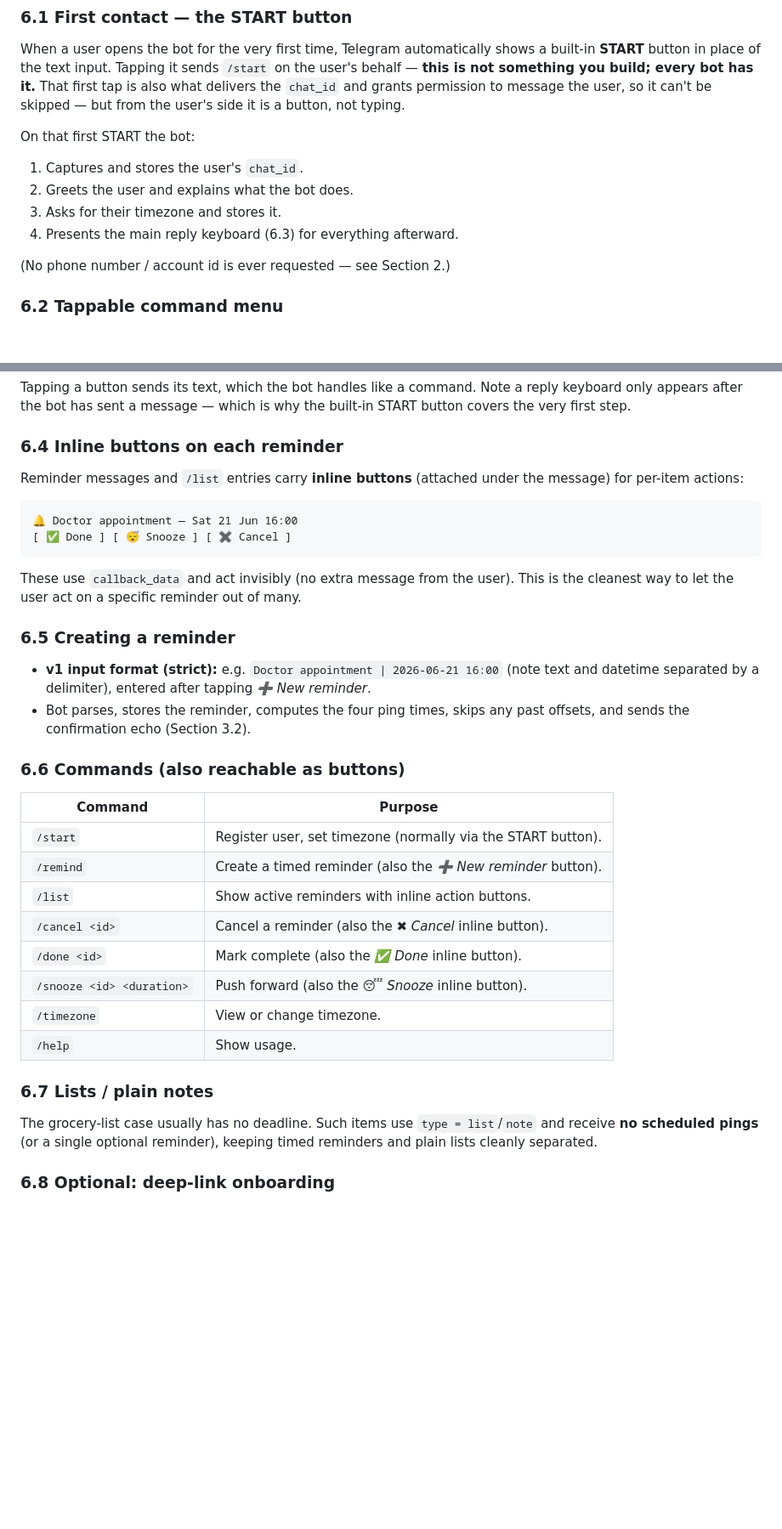
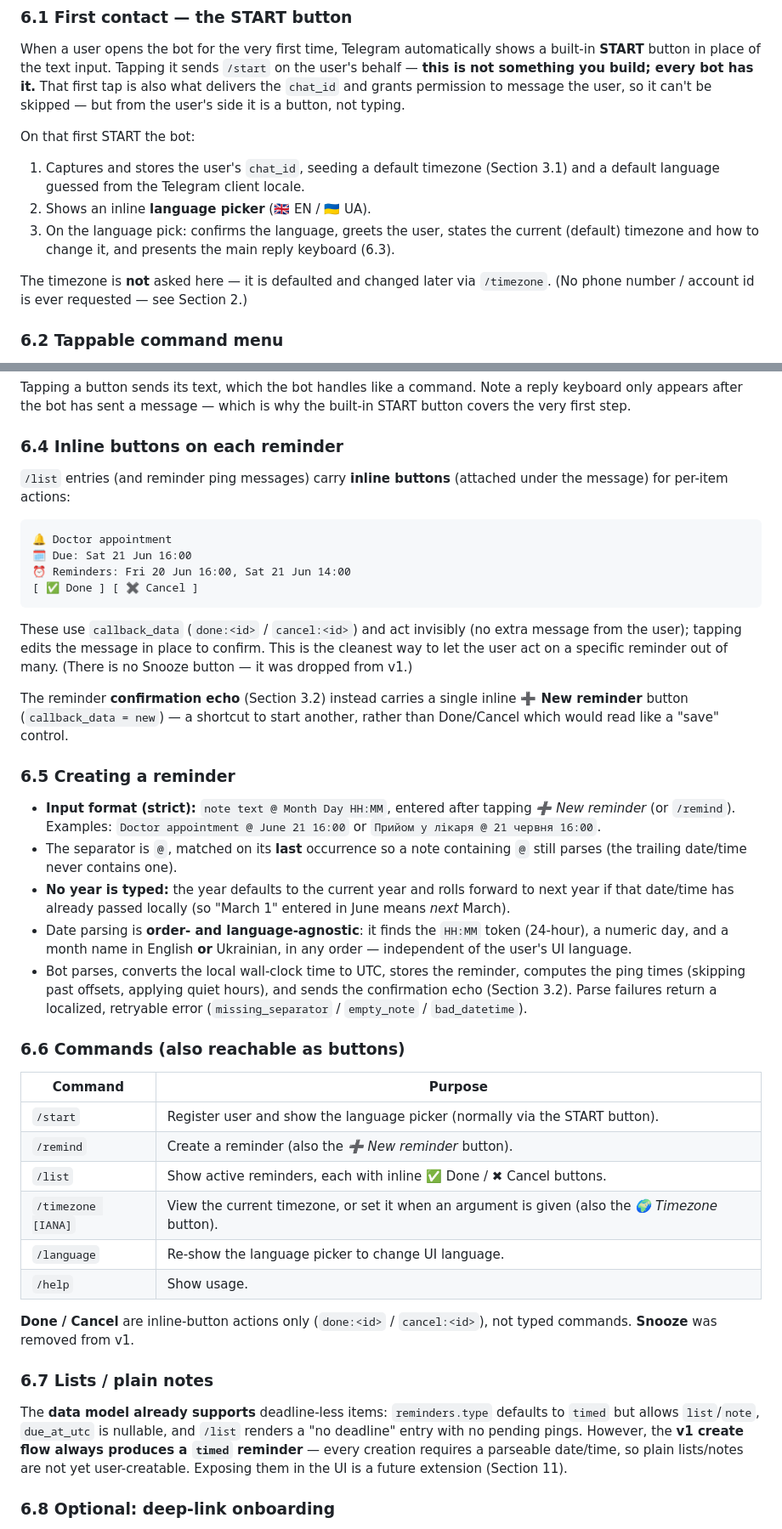
Before and after one commit to ahospodarysko/telegram_reminder_bot, a Markdown page: telegram-reminder-bot-spec.md, 2 parts joined by grey strips. Shown at 85% size. GitHub-like rendering; blank space fills up the shorter version.

````diff
--- a/telegram-reminder-bot-spec.md
+++ b/telegram-reminder-bot-spec.md
@@ -168,12 +215,14 @@ first tap is also what delivers the `chat_id` and grants permission to message t
 user, so it can't be skipped — but from the user's side it is a button, not typing.
 
 On that first START the bot:
-1. Captures and stores the user's `chat_id`.
-2. Greets the user and explains what the bot does.
-3. Asks for their timezone and stores it.
-4. Presents the main reply keyboard (6.3) for everything afterward.
+1. Captures and stores the user's `chat_id`, seeding a default timezone (Section 3.1)
+   and a default language guessed from the Telegram client locale.
+2. Shows an inline **language picker** (🇬🇧 EN / 🇺🇦 UA).
+3. On the language pick: confirms the language, greets the user, states the current
+   (default) timezone and how to change it, and presents the main reply keyboard (6.3).
 
-(No phone number / account id is ever requested — see Section 2.)
+The timezone is **not** asked here — it is defaulted and changed later via
+`/timezone`. (No phone number / account id is ever requested — see Section 2.)
 
 ### 6.2 Tappable command menu
 Register all commands with `setMyCommands` (see Section 8). They then appear in a
@@ -194,40 +243,62 @@ reply keyboard only appears after the bot has sent a message — which is why th
 built-in START button covers the very first step.
 
 ### 6.4 Inline buttons on each reminder
-Reminder messages and `/list` entries carry **inline buttons** (attached under the
-message) for per-item actions:
+`/list` entries (and reminder ping messages) carry **inline buttons** (attached
+under the message) for per-item actions:
 
 ```
-🔔 Doctor appointment — Sat 21 Jun 16:00
-[ ✅ Done ] [ 😴 Snooze ] [ ✖ Cancel ]
+🔔 Doctor appointment
+🗓 Due: Sat 21 Jun 16:00
+⏰ Reminders: Fri 20 Jun 16:00, Sat 21 Jun 14:00
+[ ✅ Done ] [ ✖ Cancel ]
 ```
 
-These use `callback_data` and act invisibly (no extra message from the user). This
-is the cleanest way to let the user act on a specific reminder out of many.
+These use `callback_data` (`done:<id>` / `cancel:<id>`) and act invisibly (no extra
+message from the user); tapping edits the message in place to confirm. This is the
+cleanest way to let the user act on a specific reminder out of many. (There is no
+Snooze button — it was dropped from v1.)
+
+The reminder **confirmation echo** (Section 3.2) instead carries a single inline
+**➕ New reminder** button (`callback_data = new`) — a shortcut to start another,
+rather than Done/Cancel which would read like a "save" control.
 
 ### 6.5 Creating a reminder
-- **v1 input format (strict):** e.g. `Doctor appointment | 2026-06-21 16:00`
-  (note text and datetime separated by a delimiter), entered after tapping
-  *➕ New reminder*.
-- Bot parses, stores the reminder, computes the four ping times, skips any past
-  offsets, and sends the confirmation echo (Section 3.2).
+- **Input format (strict):** `note text @ Month Day HH:MM`, entered after tapping
+  *➕ New reminder* (or `/remind`). Examples: `Doctor appointment @ June 21 16:00`
+  or `Прийом у лікаря @ 21 червня 16:00`.
+- The separator is `@`, matched on its **last** occurrence so a note containing `@`
+  still parses (the trailing date/time never contains one).
+- **No year is typed:** the year defaults to the current year and rolls forward to
+  next year if that date/time has already passed locally (so "March 1" entered in
+  June means *next* March).
+- Date parsing is **order- and language-agnostic**: it finds the `HH:MM` token
+  (24-hour), a numeric day, and a month name in English **or** Ukrainian, in any
+  order — independent of the user's UI language.
+- Bot parses, converts the local wall-clock time to UTC, stores the reminder,
+  computes the ping times (skipping past offsets, applying quiet hours), and sends
+  the confirmation echo (Section 3.2). Parse failures return a localized, retryable
+  error (`missing_separator` / `empty_note` / `bad_datetime`).
 
 ### 6.6 Commands (also reachable as buttons)
 | Command | Purpose |
 |---|---|
-| `/start` | Register user, set timezone (normally via the START button). |
-| `/remind` | Create a timed reminder (also the *➕ New reminder* button). |
-| `/list` | Show active reminders with inline action buttons. |
-| `/cancel <id>` | Cancel a reminder (also the *✖ Cancel* inline button). |
-| `/done <id>` | Mark complete (also the *✅ Done* inline button). |
-| `/snooze <id> <duration>` | Push forward (also the *😴 Snooze* inline button). |
-| `/timezone` | View or change timezone. |
+| `/start` | Register user and show the language picker (normally via the START button). |
+| `/remind` | Create a reminder (also the *➕ New reminder* button). |
+| `/list` | Show active reminders, each with inline ✅ Done / ✖ Cancel buttons. |
+| `/timezone [IANA]` | View the current timezone, or set it when an argument is given (also the *🌍 Timezone* button). |
+| `/language` | Re-show the language picker to change UI language. |
 | `/help` | Show usage. |
 
+**Done / Cancel** are inline-button actions only (`done:<id>` / `cancel:<id>`), not
+typed commands. **Snooze** was removed from v1.
+
 ### 6.7 Lists / plain notes
-The grocery-list case usually has no deadline. Such items use `type = list`/`note`
-and receive **no scheduled pings** (or a single optional reminder), keeping timed
-reminders and plain lists cleanly separated.
+The **data model already supports** deadline-less items: `reminders.type` defaults
+to `timed` but allows `list`/`note`, `due_at_utc` is nullable, and `/list` renders a
+"no deadline" entry with no pending pings. However, the **v1 create flow always
+produces a `timed` reminder** — every creation requires a parseable date/time, so
+plain lists/notes are not yet user-creatable. Exposing them in the UI is a future
+extension (Section 11).
 
 ### 6.8 Optional: deep-link onboarding
 A link or QR code of the form `https://t.me/YourBot?start=PAYLOAD` opens the bot
````
Also changed, not shown: other parts of telegram-reminder-bot-spec.md (+84 -32 lines).
